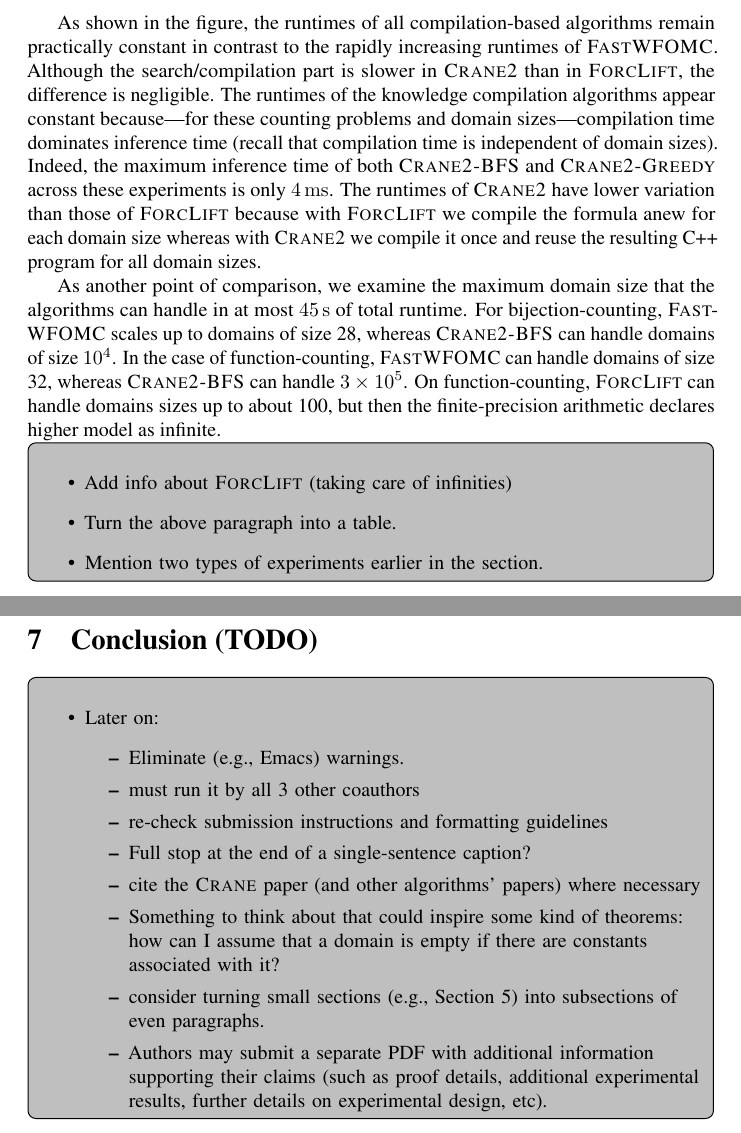
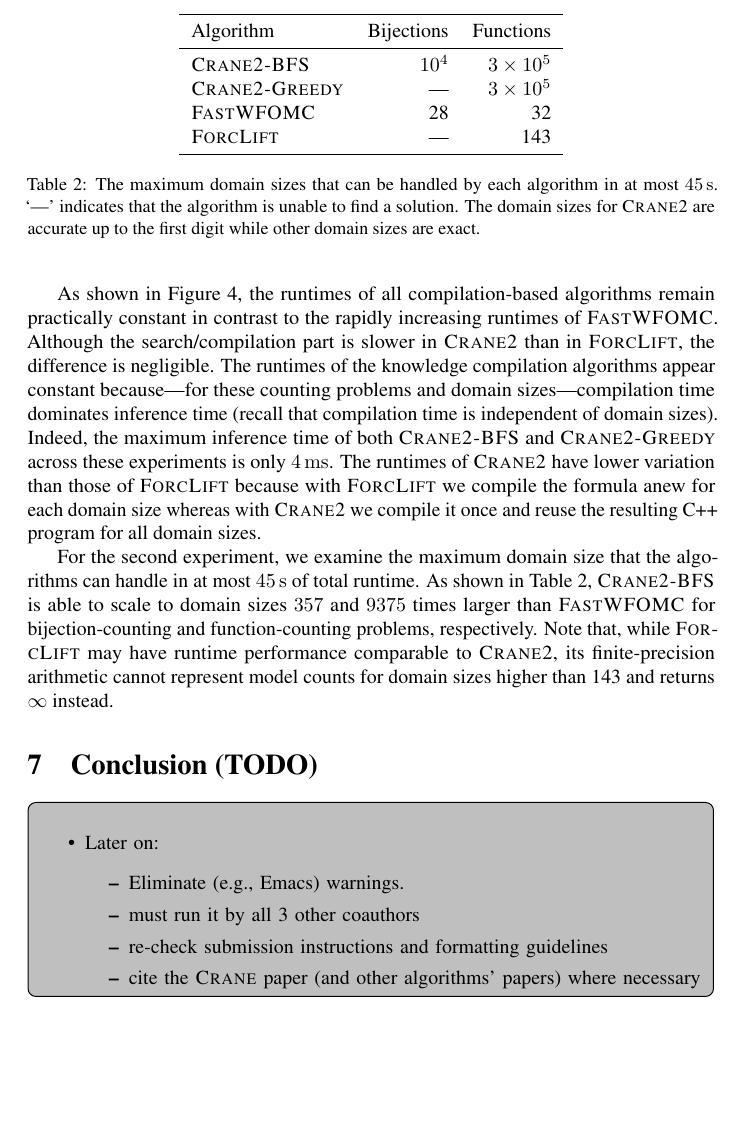
Before and after one commit to dilkas/sat25-ksdm, a LaTeX paper (doc/paper.tex): two parts of pages 17 and 18 of 21 before the commit and part of page 17 of 20 after it, the two joined at a grey line, cut at the place of the change, the shorter picture padded with empty space. Compiled offline with pdfLaTeX; a LaTeX package or settings file that is missing is left out; a missing bibliography style is replaced by a similar one.

Commit message:
Section 6

```diff
--- a/doc/paper.tex
+++ b/doc/paper.tex
@@ -1020,7 +1018,7 @@ in our experiments as well as similar formulas examined
 previously~\cite{DBLP:conf/kr/DilkasB23}.
 
-As shown in the figure, the runtimes of all compilation-based algorithms remain
-practically constant in contrast to the rapidly increasing runtimes of
+As shown in \cref{fig:plot}, the runtimes of all compilation-based algorithms
+remain practically constant in contrast to the rapidly increasing runtimes of
 \textsc{FastWFOMC}. Although the search/compilation part is slower in
 \Cranetwo{} than in \textsc{ForcLift}, the difference is negligible. The
 runtimes of the knowledge compilation algorithms appear constant because---for
@@ -1032,22 +1030,32 @@ lower variation than those of \textsc{ForcLift} because with \textsc{ForcLift}
 we compile the formula anew for each domain size whereas with \Cranetwo{} we
 compile it once and reuse the resulting C++ program for all domain sizes.
 
-As another point of comparison, we examine the maximum domain size that the
-algorithms can handle in at most \SI{45}{\second} of total runtime. For
-bijection-counting, \textsc{FastWFOMC} scales up to domains of size 28, whereas
-\Cranebfs{} can handle domains of size \num{e4}. In the case of
-function-counting, \textsc{FastWFOMC} can handle domains of size 32, whereas
-\Cranebfs{} can handle \num{3e5}. On function-counting, \textsc{ForcLift} can
-handle domains sizes up to about 100, but then the finite-precision arithmetic
-declares higher model as infinite.
+\begin{table}
+  \centering
+  \begin{tabular}{lrr}
+    \toprule
+    Algorithm & Bijections & Functions \\
+    \midrule
+    \Cranebfs{} & \num{e4} & \num{3e5} \\
+    \Cranegreedy{} & --- & \num{3e5} \\
+    \textsc{FastWFOMC} & 28 & 32 \\
+    \textsc{ForcLift} & --- & 143 \\
+    \bottomrule
+  \end{tabular}
+  \caption{The maximum domain sizes that can be handled by each algorithm in at
+    most \SI{45}{\second}. `---' indicates that the algorithm is unable to find
+    a solution. The domain sizes for \Cranetwo{} are accurate up to the first
+    digit while other domain sizes are exact.}\label{table:results}
+\end{table}
 
-\todo[inline,caption={}]{
-  \begin{itemize}
-    \item Add info about \textsc{ForcLift} (taking care of infinities)
-    \item Turn the above paragraph into a table.
-    \item Mention two types of experiments earlier in the section.
-  \end{itemize}
-}
+For the second experiment, we examine the maximum domain size that the
+algorithms can handle in at most \SI{45}{\second} of total runtime. As shown in
+\cref{table:results}, \Cranebfs{} is able to scale to domain sizes \num{357} and
+\num{9375} times larger than \textsc{FastWFOMC} for bijection-counting and
+function-counting problems, respectively. Note that, while \textsc{ForcLift} may
+have runtime performance comparable to \Cranetwo{}, its finite-precision
+arithmetic cannot represent model counts for domain sizes higher than 143 and
+returns $\infty$ instead.
 
 \section{Conclusion (TODO)}
 
@@ -1058,18 +1066,8 @@ declares higher model as infinite.
             \item Eliminate (e.g., Emacs) warnings.
             \item must run it by all 3 other coauthors
             \item re-check submission instructions and formatting guidelines
-            \item Full stop at the end of a single-sentence caption?
             \item cite the \textsc{Crane} paper (and other algorithms' papers)
                   where necessary
-            \item Something to think about that could inspire some kind of
-                  theorems: how can I assume that a domain is empty if there are
-                  constants associated with it?
-            \item consider turning small sections (e.g., Section 5) into
-                  subsections of even paragraphs.
-            \item Authors may submit a separate PDF with additional information
-                  supporting their claims (such as proof details, additional
-                  experimental results, further details on experimental design,
-                  etc).
           \end{itemize}
   \end{itemize}
 }
```
Also changed, not shown: doc/paper.pdf, doc/paper.tex (26 more changed lines).
